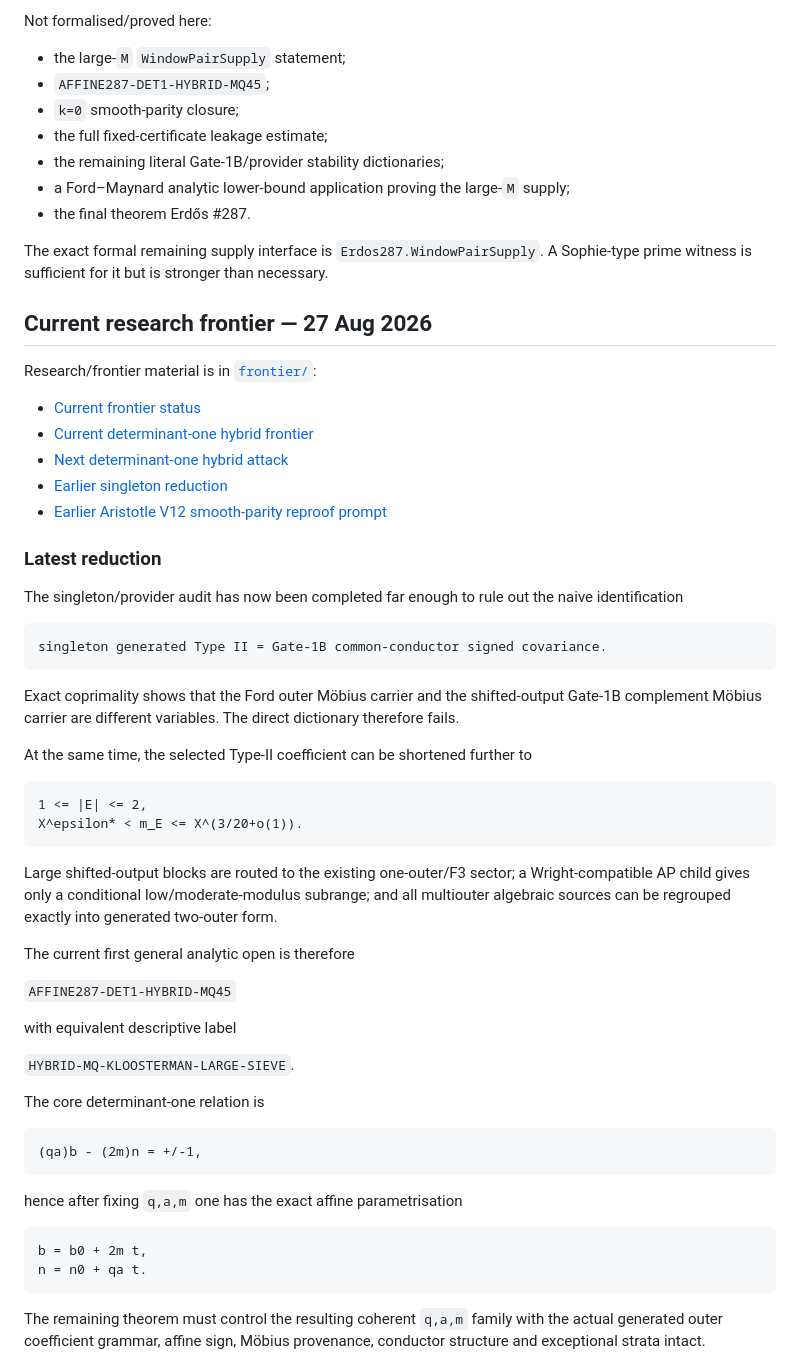
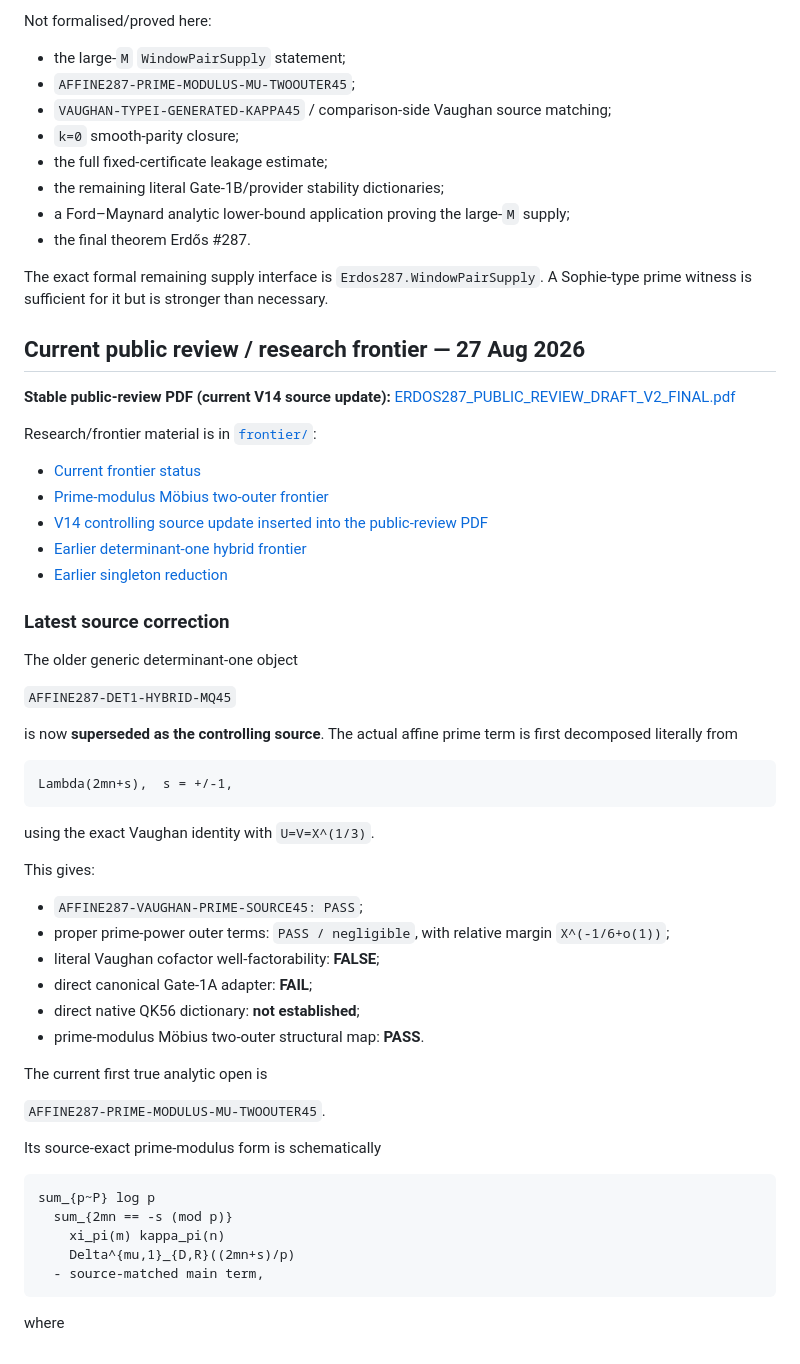
Before and after one commit to RexHannes/erdos-287-proof-search, a Markdown page: README.md, the part around one of its changes. Drawn GitHub-style.

Commit message:
Update README to V14 prime-modulus Mobius two-outer frontier

````diff
--- a/README.md
+++ b/README.md
@@ -17,7 +17,8 @@ Machine-checked in Lean:
 Not formalised/proved here:
 
 - the large-`M` `WindowPairSupply` statement;
-- `AFFINE287-DET1-HYBRID-MQ45`;
+- `AFFINE287-PRIME-MODULUS-MU-TWOOUTER45`;
+- `VAUGHAN-TYPEI-GENERATED-KAPPA45` / comparison-side Vaughan source matching;
 - `k=0` smooth-parity closure;
 - the full fixed-certificate leakage estimate;
 - the remaining literal Gate-1B/provider stability dictionaries;
@@ -27,55 +28,55 @@ Not formalised/proved here:
 The exact formal remaining supply interface is `Erdos287.WindowPairSupply`. A Sophie-type
 prime witness is sufficient for it but is stronger than necessary.
 
-## Current research frontier — 27 Aug 2026
+## Current public review / research frontier — 27 Aug 2026
+
+**Stable public-review PDF (current V14 source update):**
+[ERDOS287_PUBLIC_REVIEW_DRAFT_V2_FINAL.pdf](ERDOS287_PUBLIC_REVIEW_DRAFT_V2_FINAL.pdf)
 
 Research/frontier material is in [`frontier/`](frontier/):
 
 - [Current frontier status](frontier/ERDOS287_FRONTIER_STATUS_2026-08-27.md)
-- [Current determinant-one hybrid frontier](frontier/ERDOS287_PENDING_DET1_HYBRID_FRONTIER_2026-08-27.md)
-- [Next determinant-one hybrid attack](frontier/ERDOS287_NEXT_AFFINE287_DET1_HYBRID_MQ45.md)
+- [Prime-modulus Möbius two-outer frontier](frontier/ERDOS287_PENDING_PRIME_MODULUS_MU_TWOOUTER_FRONTIER_2026-08-27.md)
+- [V14 controlling source update inserted into the public-review PDF](frontier/ERDOS287_LATEST_SOURCE_UPDATE_V14.tex)
+- [Earlier determinant-one hybrid frontier](frontier/ERDOS287_PENDING_DET1_HYBRID_FRONTIER_2026-08-27.md)
 - [Earlier singleton reduction](frontier/ERDOS287_PENDING_SINGLETON_FRONTIER_2026-08-27.md)
-- [Earlier Aristotle V12 smooth-parity reproof prompt](frontier/ERDOS287_ARISTOTLE_V12_SMOOTH_PARITY_REPROOF.md)
 
-### Latest reduction
+### Latest source correction
 
-The singleton/provider audit has now been completed far enough to rule out the naive identification
-
-```text
-singleton generated Type II = Gate-1B common-conductor signed covariance.
-```
-
-Exact coprimality shows that the Ford outer Möbius carrier and the shifted-output Gate-1B complement Möbius carrier are different variables. The direct dictionary therefore fails.
-
-At the same time, the selected Type-II coefficient can be shortened further to
-
-```text
-1 <= |E| <= 2,
-X^epsilon* < m_E <= X^(3/20+o(1)).
-```
-
-Large shifted-output blocks are routed to the existing one-outer/F3 sector; a Wright-compatible AP child gives only a conditional low/moderate-modulus subrange; and all multiouter algebraic sources can be regrouped exactly into generated two-outer form.
-
-The current first general analytic open is therefore
+The older generic determinant-one object
 
 `AFFINE287-DET1-HYBRID-MQ45`
 
-with equivalent descriptive label
-
-`HYBRID-MQ-KLOOSTERMAN-LARGE-SIEVE`.
-
-The core determinant-one relation is
+is now **superseded as the controlling source**. The actual affine prime term is first decomposed literally from
 
 ```text
-(qa)b - (2m)n = +/-1,
+Lambda(2mn+s),  s = +/-1,
 ```
 
-hence after fixing `q,a,m` one has the exact affine parametrisation
+using the exact Vaughan identity with `U=V=X^(1/3)`.
+
+This gives:
+
+- `AFFINE287-VAUGHAN-PRIME-SOURCE45: PASS`;
+- proper prime-power outer terms: `PASS / negligible`, with relative margin `X^(-1/6+o(1))`;
+- literal Vaughan cofactor well-factorability: **FALSE**;
+- direct canonical Gate-1A adapter: **FAIL**;
+- direct native QK56 dictionary: **not established**;
+- prime-modulus Möbius two-outer structural map: **PASS**.
+
+The current first true analytic open is
+
+`AFFINE287-PRIME-MODULUS-MU-TWOOUTER45`.
+
+Its source-exact prime-modulus form is schematically
 
 ```text
-b = b0 + 2m t,
-n = n0 + qa t.
+sum_{p~P} log p
+  sum_{2mn == -s (mod p)}
+    xi_pi(m) kappa_pi(n)
+    Delta^{mu,1}_{D,R}((2mn+s)/p)
+  - source-matched main term,
 ```
 
-The remaining theorem must control the resulting coherent `q,a,m` family with the actual generated outer coefficient grammar, affine sign, Möbius provenance, conductor structure and exceptional strata intact.
+where
 
````
Also changed, not shown: other parts of README.md (+29 -4 lines).
